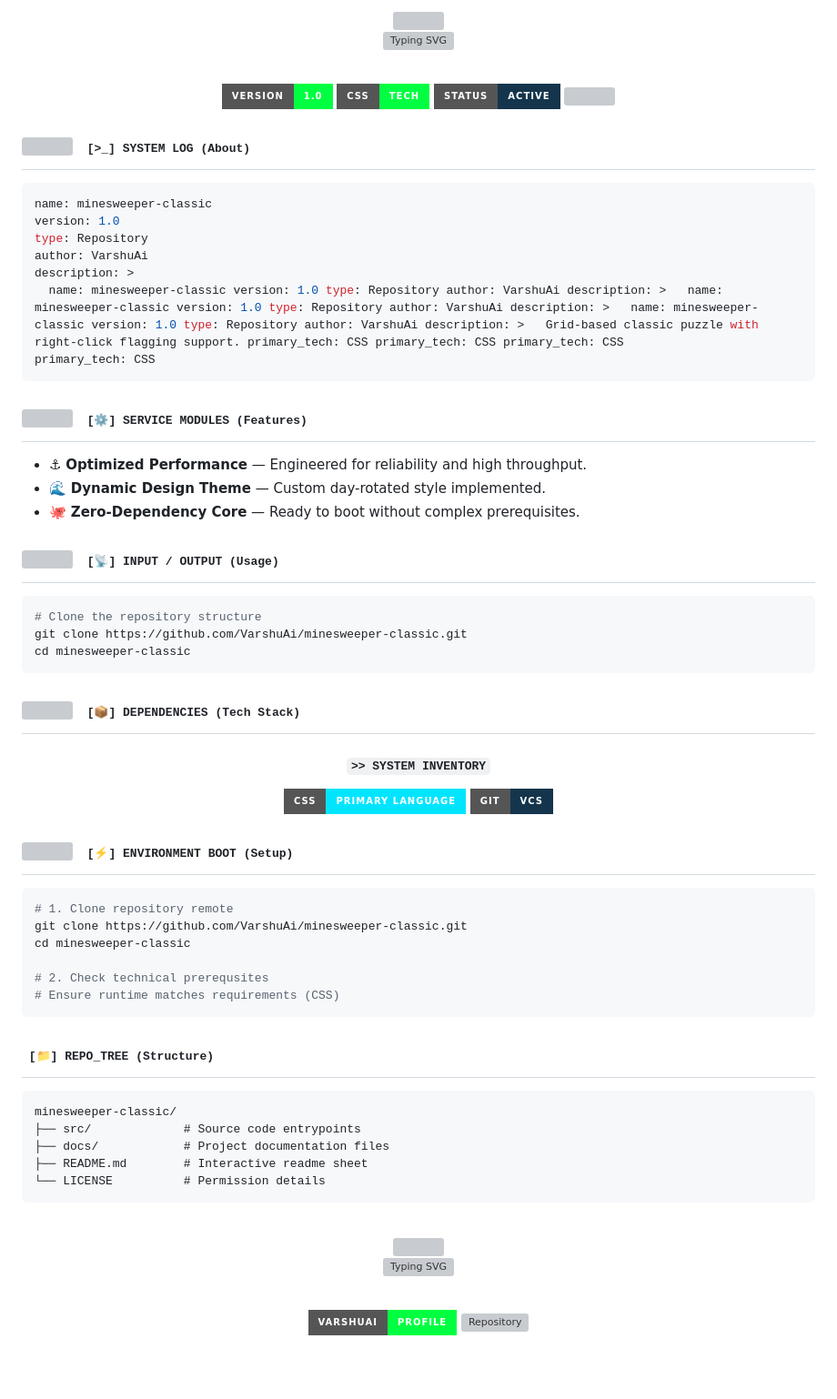
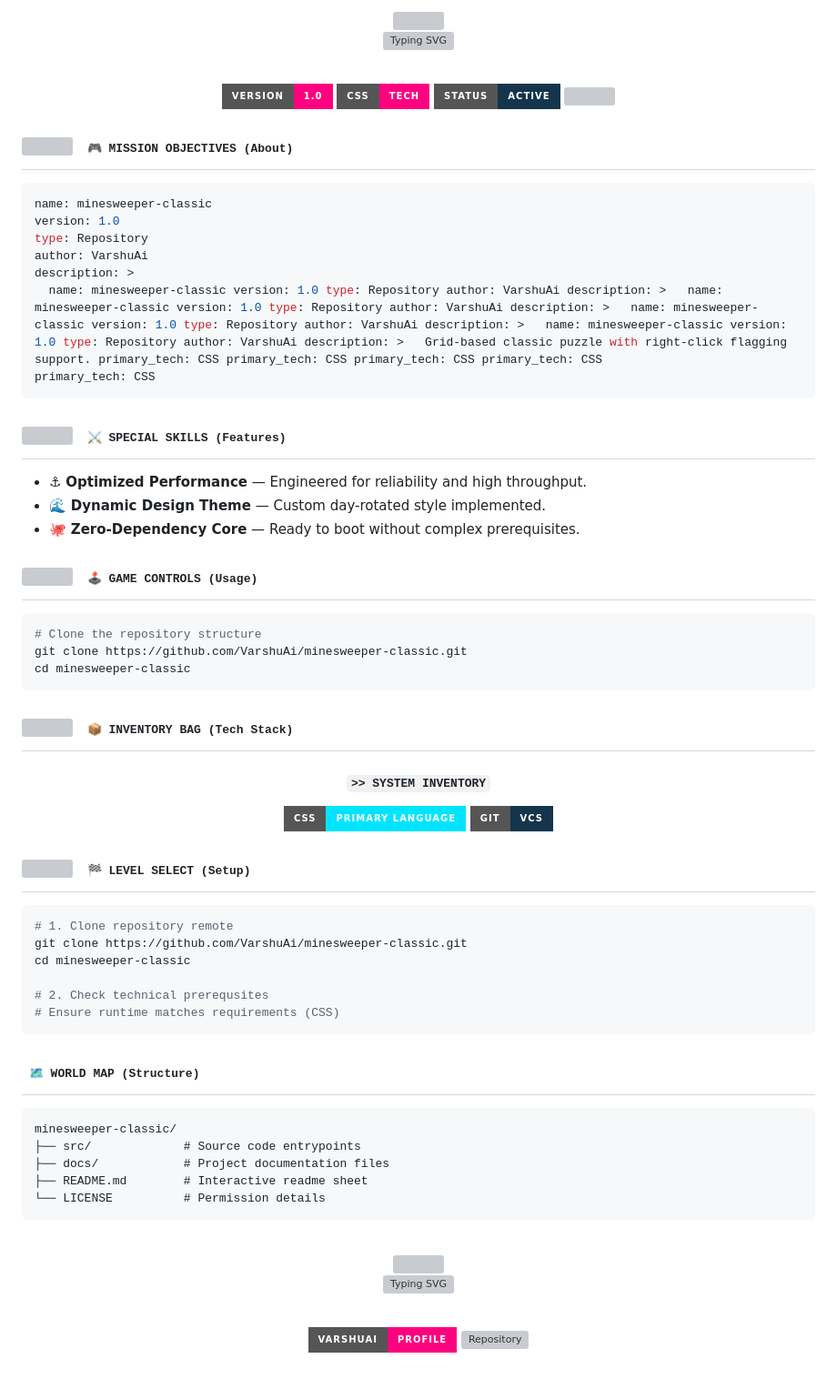
Before and after one commit to VarshuAi/minesweeper-classic, a Markdown page: README.md, the part around one of its changes. Shown at 91% size. Drawn GitHub-style; badges without logos; grey boxes are pictures that could not be loaded.

Commit message:
docs: rotate to daily themed README (Gaming) 🎭

````diff
--- a/README.md
+++ b/README.md
@@ -17,7 +17,7 @@
 
 <br/>
 
-<img src="https://img.shields.io/badge/Version-1.0-00FF41?style=for-the-badge&logo=github&logoColor=black" alt="Version"/>
-<img src="https://img.shields.io/badge/CSS-Tech-00FF41?style=for-the-badge&logo=css&logoColor=black" alt="Language"/>
+<img src="https://img.shields.io/badge/Version-1.0-FF007F?style=for-the-badge&logo=github&logoColor=black" alt="Version"/>
+<img src="https://img.shields.io/badge/CSS-Tech-FF007F?style=for-the-badge&logo=css&logoColor=black" alt="Language"/>
 <img src="https://img.shields.io/badge/Status-Active-14354C?style=for-the-badge&logo=git&logoColor=white" alt="Status"/>
 
@@ -29,7 +29,7 @@
 
 <h2>
 <img src="https://media.giphy.com/media/WUlplcMpOCEmTGBtBW/giphy.gif" width="30">
-<samp>&nbsp;[>_] SYSTEM LOG (About)</samp>
+<samp>&nbsp;🎮 MISSION OBJECTIVES (About)</samp>
 </h2>
 
 ```yaml
@@ -38,7 +38,7 @@ version: 1.0
 type: Repository
 author: VarshuAi
 description: >
-  name: minesweeper-classic version: 1.0 type: Repository author: VarshuAi description: >   name: minesweeper-classic version: 1.0 type: Repository author: VarshuAi description: >   name: minesweeper-classic version: 1.0 type: Repository author: VarshuAi description: >   Grid-based classic puzzle with right-click flagging support. primary_tech: CSS primary_tech: CSS primary_tech: CSS
+  name: minesweeper-classic version: 1.0 type: Repository author: VarshuAi description: >   name: minesweeper-classic version: 1.0 type: Repository author: VarshuAi description: >   name: minesweeper-classic version: 1.0 type: Repository author: VarshuAi description: >   name: minesweeper-classic version: 1.0 type: Repository author: VarshuAi description: >   Grid-based classic puzzle with right-click flagging support. primary_tech: CSS primary_tech: CSS primary_tech: CSS primary_tech: CSS
 primary_tech: CSS
 ```
 
@@ -46,7 +46,7 @@ primary_tech: CSS
 
 <h2>
 <img src="https://media2.giphy.com/media/QssGEmpkyEOhBCb7e1/giphy.gif" width="28">
-<samp>&nbsp;[⚙️] SERVICE MODULES (Features)</samp>
+<samp>&nbsp;⚔️ SPECIAL SKILLS (Features)</samp>
 </h2>
 
 - ⚓ **Optimized Performance** — Engineered for reliability and high throughput.
@@ -57,7 +57,7 @@ primary_tech: CSS
 
 <h2>
 <img src="https://media.giphy.com/media/iY8CRBdQXODJSCERIr/giphy.gif" width="28">
-<samp>&nbsp;[📡] INPUT / OUTPUT (Usage)</samp>
+<samp>&nbsp;🕹️ GAME CONTROLS (Usage)</samp>
 </h2>
 
 ```bash
@@ -70,7 +70,7 @@ cd minesweeper-classic
 
 <h2>
 <img src="https://media2.giphy.com/media/QssGEmpkyEOhBCb7e1/giphy.gif" width="28">
-<samp>&nbsp;[📦] DEPENDENCIES (Tech Stack)</samp>
+<samp>&nbsp;📦 INVENTORY BAG (Tech Stack)</samp>
 </h2>
 
 <div align="center">
@@ -85,7 +85,7 @@ cd minesweeper-classic
 
 <h2>
 <img src="https://media.giphy.com/media/LnQjpWaON8nhr21vNW/giphy.gif" width="28">
-<samp>&nbsp;[⚡] ENVIRONMENT BOOT (Setup)</samp>
+<samp>&nbsp;🏁 LEVEL SELECT (Setup)</samp>
 </h2>
 
 ```bash
@@ -100,7 +100,7 @@ cd minesweeper-classic
 <!-- ============================== STRUCTURE ============================== -->
 
 <h2>
-<samp>&nbsp;[📁] REPO_TREE (Structure)</samp>
+<samp>&nbsp;🗺️ WORLD MAP (Structure)</samp>
 </h2>
 
 ```
@@ -125,8 +125,8 @@ minesweeper-classic/
 
 <br/>
 
-<a href="https://github.com/VarshuAi"><img src="https://img.shields.io/badge/VarshuAi-Profile-00FF41?style=for-the-badge&logo=github&logoColor=black" alt="GitHub Profile"/></a>
-<a href="https://github.com/VarshuAi/minesweeper-classic"><img src="https://img.shields.io/badge/minesweeper-classic-Repo-00FF41?style=for-the-badge&logo=github&logoColor=black" alt="Repository"/></a>
+<a href="https://github.com/VarshuAi"><img src="https://img.shields.io/badge/VarshuAi-Profile-FF007F?style=for-the-badge&logo=github&logoColor=black" alt="GitHub Profile"/></a>
+<a href="https://github.com/VarshuAi/minesweeper-classic"><img src="https://img.shields.io/badge/minesweeper-classic-Repo-FF007F?style=for-the-badge&logo=github&logoColor=black" alt="Repository"/></a>
 
 <br/>
 
````
Also changed, not shown: other parts of README.md (+6 -6 lines).
